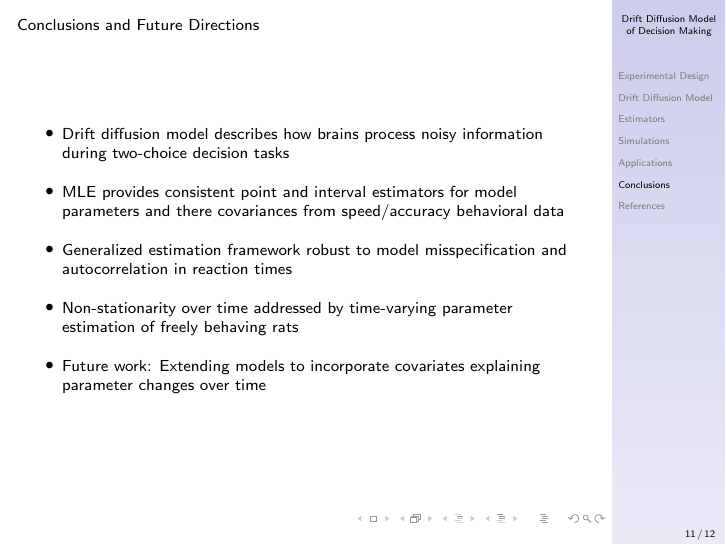
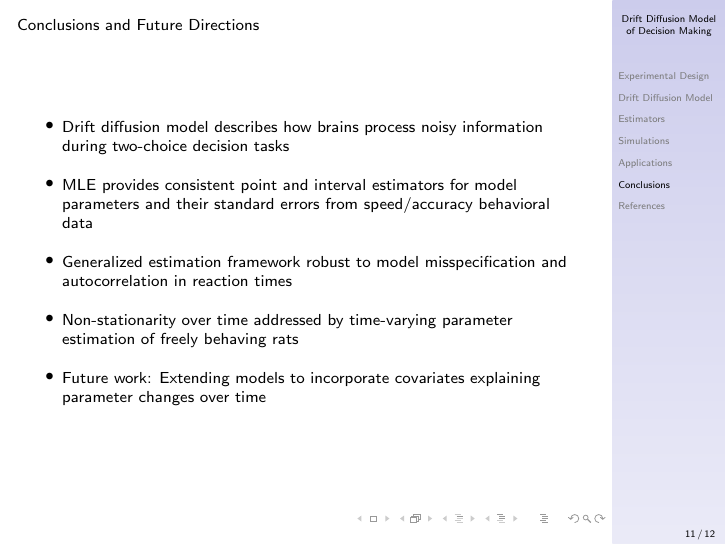
Before and after one commit to griegner/drift-diffusion, LaTeX slides (docs/slides/slides-04MAR2025.tex): page 11 of 12. Compiled offline with pdfLaTeX.

Commit message:
Updates from Overleaf

```diff
--- a/docs/slides/slides-04MAR2025.tex
+++ b/docs/slides/slides-04MAR2025.tex
@@ -190,7 +190,7 @@ from \citet[Chapter~10]{hansen_probability_2022}
     \begin{itemize}
         \item Drift diffusion model describes how brains process noisy information during two-choice decision tasks \vspace{0.25cm}
 
-        \item MLE provides consistent point and interval estimators for model parameters and there covariances from speed/accuracy behavioral data \vspace{0.25cm}
+        \item MLE provides consistent point and interval estimators for model parameters and their standard errors from speed/accuracy behavioral data \vspace{0.25cm}
 
         \item Generalized estimation framework robust to model misspecification and autocorrelation in reaction times \vspace{0.25cm}
 
```
Also changed, not shown: docs/slides/slides-04MAR2025.pdf.
